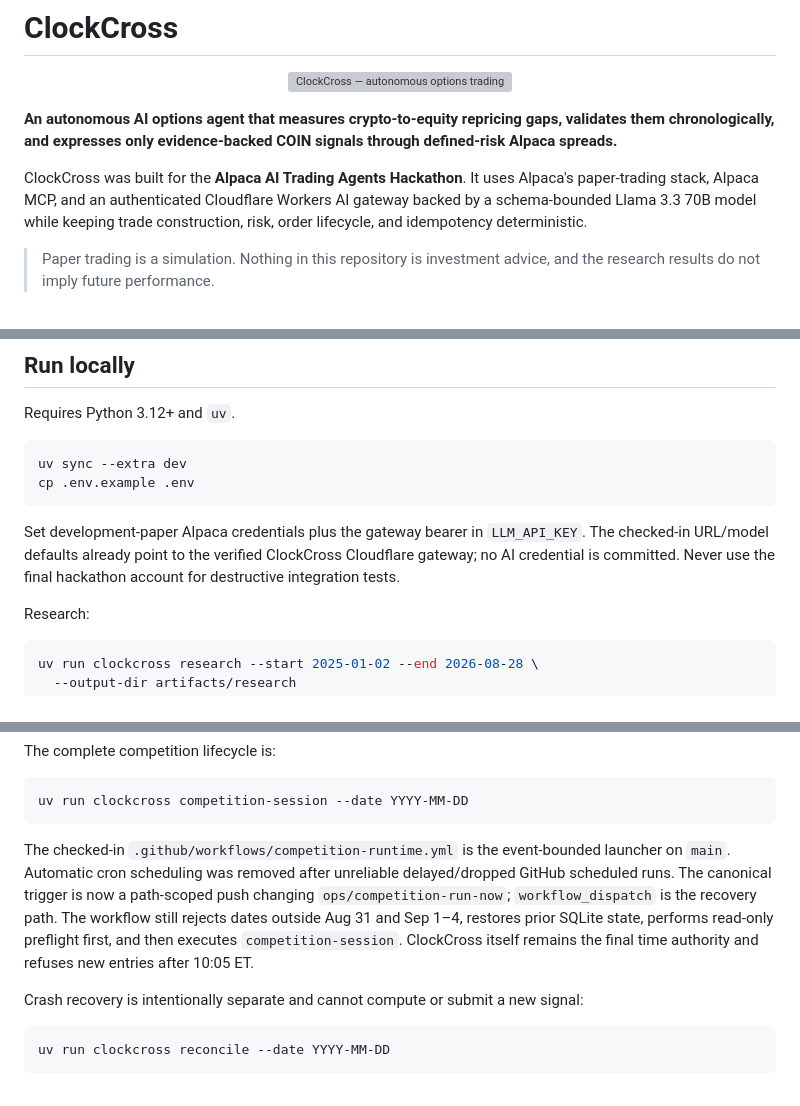
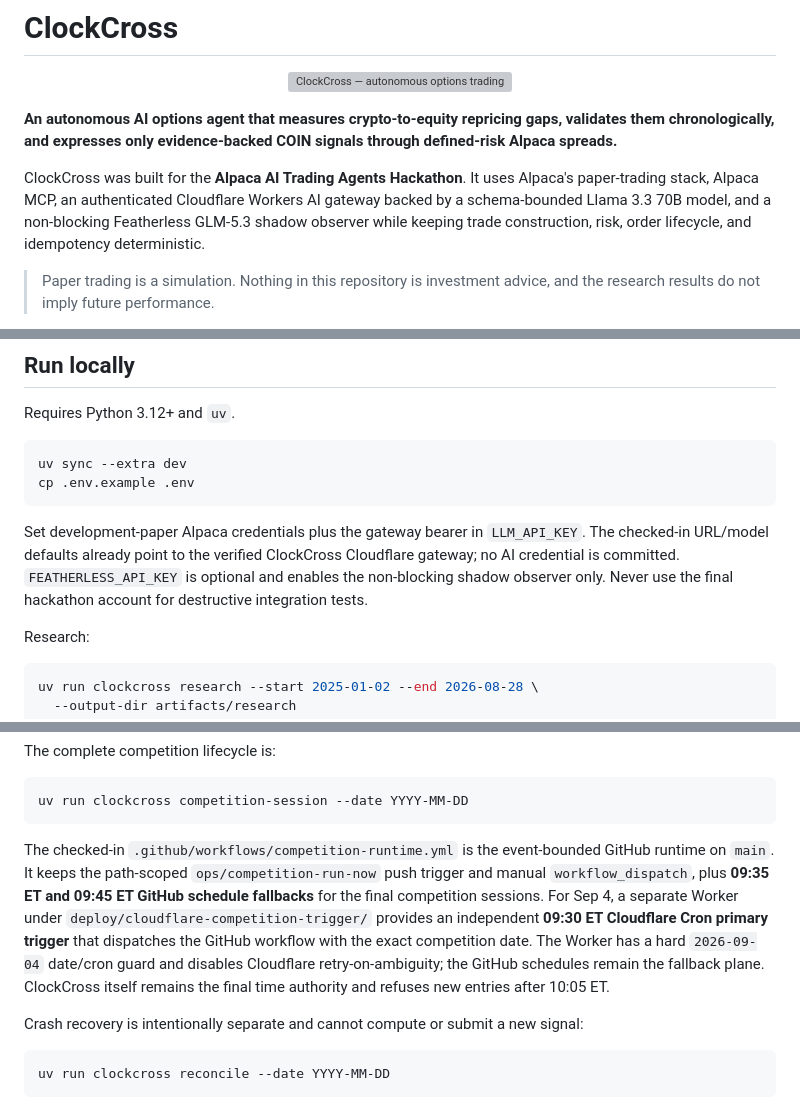
Before and after one commit to AKzar1el/clockcross, a Markdown page: README.md, 3 parts joined by grey strips. Drawn GitHub-style; grey boxes are pictures that could not be loaded.

````diff
--- a/README.md
+++ b/README.md
@@ -6,7 +6,7 @@
 
 **An autonomous AI options agent that measures crypto-to-equity repricing gaps, validates them chronologically, and expresses only evidence-backed COIN signals through defined-risk Alpaca spreads.**
 
-ClockCross was built for the **Alpaca AI Trading Agents Hackathon**. It uses Alpaca's paper-trading stack, Alpaca MCP, and an authenticated Cloudflare Workers AI gateway backed by a schema-bounded Llama 3.3 70B model while keeping trade construction, risk, order lifecycle, and idempotency deterministic.
+ClockCross was built for the **Alpaca AI Trading Agents Hackathon**. It uses Alpaca's paper-trading stack, Alpaca MCP, an authenticated Cloudflare Workers AI gateway backed by a schema-bounded Llama 3.3 70B model, and a non-blocking Featherless GLM-5.3 shadow observer while keeping trade construction, risk, order lifecycle, and idempotency deterministic.
 
 > Paper trading is a simulation. Nothing in this repository is investment advice, and the research results do not imply future performance.
 
@@ -116,7 +124,7 @@ uv sync --extra dev
 cp .env.example .env
 ```
 
-Set development-paper Alpaca credentials plus the gateway bearer in `LLM_API_KEY`. The checked-in URL/model defaults already point to the verified ClockCross Cloudflare gateway; no AI credential is committed. Never use the final hackathon account for destructive integration tests.
+Set development-paper Alpaca credentials plus the gateway bearer in `LLM_API_KEY`. The checked-in URL/model defaults already point to the verified ClockCross Cloudflare gateway; no AI credential is committed. `FEATHERLESS_API_KEY` is optional and enables the non-blocking shadow observer only. Never use the final hackathon account for destructive integration tests.
 
 Research:
 
@@ -159,7 +167,7 @@ The complete competition lifecycle is:
 uv run clockcross competition-session --date YYYY-MM-DD
 ```
 
-The checked-in `.github/workflows/competition-runtime.yml` is the event-bounded launcher on `main`. Automatic cron scheduling was removed after unreliable delayed/dropped GitHub scheduled runs. The canonical trigger is now a path-scoped push changing `ops/competition-run-now`; `workflow_dispatch` is the recovery path. The workflow still rejects dates outside Aug 31 and Sep 1–4, restores prior SQLite state, performs read-only preflight first, and then executes `competition-session`. ClockCross itself remains the final time authority and refuses new entries after 10:05 ET.
+The checked-in `.github/workflows/competition-runtime.yml` is the event-bounded GitHub runtime on `main`. It keeps the path-scoped `ops/competition-run-now` push trigger and manual `workflow_dispatch`, plus **09:35 ET and 09:45 ET GitHub schedule fallbacks** for the final competition sessions. For Sep 4, a separate Worker under `deploy/cloudflare-competition-trigger/` provides an independent **09:30 ET Cloudflare Cron primary trigger** that dispatches the GitHub workflow with the exact competition date. The Worker has a hard `2026-09-04` date/cron guard and disables Cloudflare retry-on-ambiguity; the GitHub schedules remain the fallback plane. ClockCross itself remains the final time authority and refuses new entries after 10:05 ET.
 
 Crash recovery is intentionally separate and cannot compute or submit a new signal:
 
````
Also changed, not shown: other parts of README.md (+11 -2 lines).
